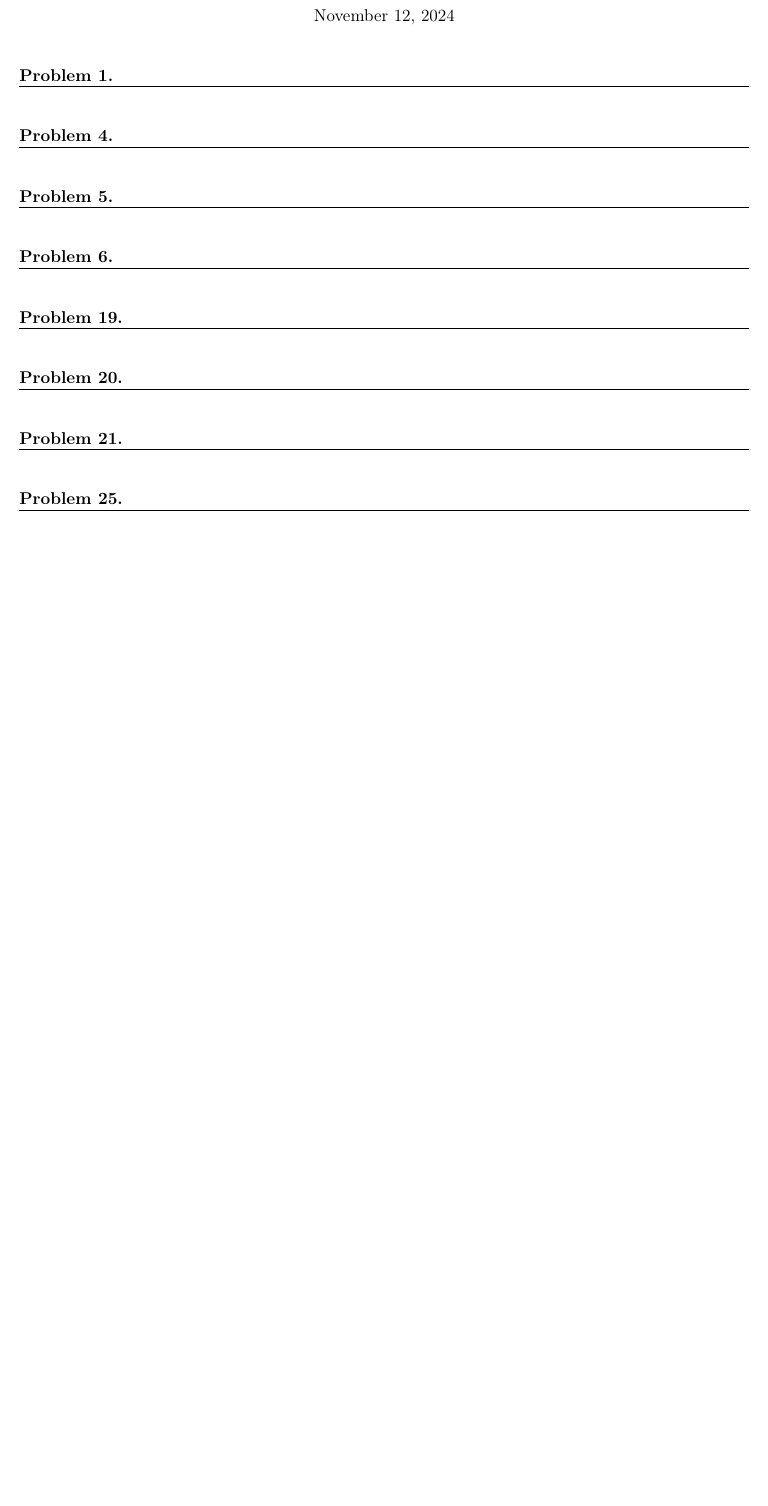
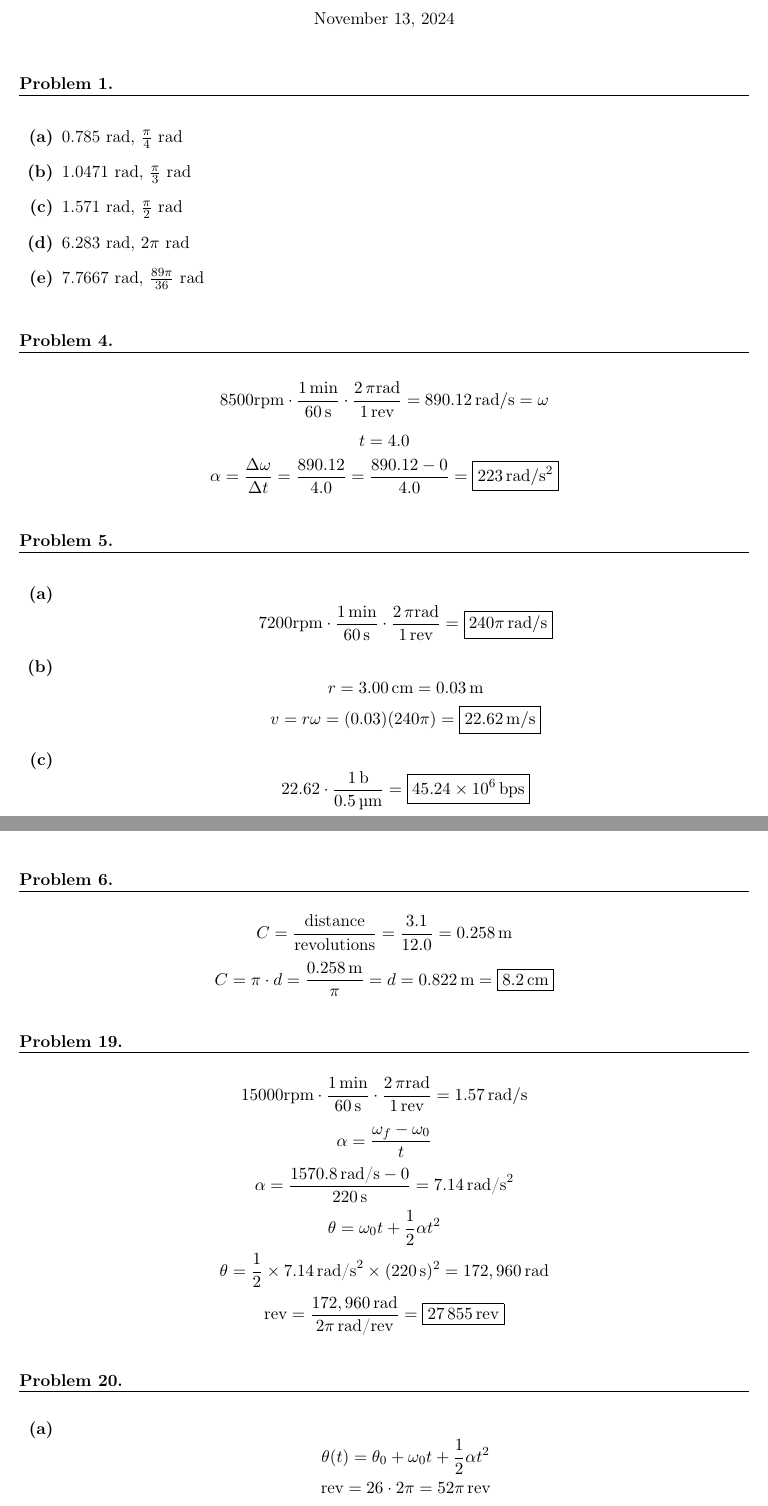
Before and after one commit to Tw1ZZLER/PHYS2311-Physics-1, a LaTeX problem sheet (hw/ch10/ch10.tex): part of page 1 of 2 before the commit and two parts of pages 1 and 2 of 4 after it, the two joined at a grey line, cut so that both start at the same text, the shorter picture padded with empty space. The pictures show the PDF file hw/ch10/ch10.pdf that the author committed with the source.

Commit message:
Up to problem 25

```diff
--- a/hw/ch10/ch10.tex
+++ b/hw/ch10/ch10.tex
@@ -24,22 +24,82 @@
 
 % Problem 1
 \question
+\begin{alphaparts}
+\questionpart
+0.785 rad, $\frac{\pi}{4}$ rad
+\questionpart
+1.0471 rad, $\frac{\pi}{3}$ rad
+\questionpart
+1.571 rad, $\frac{\pi}{2}$ rad
+\questionpart
+6.283 rad, $2\pi$ rad
+\questionpart
+7.7667 rad, $\frac{89\pi}{36}$ rad
+\end{alphaparts}
 
 
 % Problem 4
 \setcounter{questionCounter}{3}
 \question
-
+\[
+    8500 \unit{rpm} \cdot \frac{\qty{1}{min}}{\qty{60}{s}} \cdot \frac{\qty{2}{\pi rad}}{\qty{1}{rev}} = \qty{890.12}{rad /s} = \omega
+\]
+\[
+t = 4.0
+\]
+\[
+    \alpha = \frac{\Delta\omega}{\Delta t}=\frac{890.12}{4.0}=\frac{890.12-0}{4.0} = \boxed{\qty{223}{rad /s^2}}
+\]
 
 % Problem 5
 \question
+\begin{alphaparts}
+\questionpart
+\[
+    7200 \unit{rpm} \cdot \frac{\qty{1}{min}}{\qty{60}{s}} \cdot \frac{\qty{2}{\pi rad}}{\qty{1}{rev}} = \boxed{240\pi\, \unit{rad /s}}
+\]
+\questionpart
+\[
+r = \qty{3.00}{cm} = \qty{0.03}{m}
+\]
+\[
+    v= r \omega = (0.03)(240\pi) = \boxed{\qty{22.62}{m /s}}
+\]
+\questionpart
+\[
+    22.62 \cdot \frac{\qty{1}{b}}{\qty{0.5}{\micro\meter}}= \boxed{\qty{45.24e6}{bps}}
+\]
+
+
+
+\end{alphaparts}
 
 
 % Problem 6
 \question
+\[
+    C=\frac{\text{distance}}{\text{revolutions}}=\frac{3.1}{12.0}=\qty{.258}{m}
+\]
+\[
+C =\pi \cdot d = \frac{\qty{.258}{m}}{\pi}=d=\qty{0.822}{m}=\boxed{\qty{8.2}{cm}}
+\]
+
 
 
 % Problem 19
 \setcounter{questionCounter}{18}
 \question
-
+\[
+    15000 \unit{rpm} \cdot \frac{\qty{1}{min}}{\qty{60}{s}} \cdot \frac{\qty{2}{\pi rad}}{\qty{1}{rev}} = 1.57\, \unit{rad /s}
+\]
+\[
+\alpha = \frac{\omega_f - \omega_0}{t}
+\]
+\[
+\alpha = \frac{1570.8 \, \text{rad/s} - 0}{220 \, \text{s}} = 7.14 \, \text{rad/s}^2
+\]
+\[
+\theta = \omega_0 t + \frac{1}{2} \alpha t^2
+\]
+\[
+\theta = \frac{1}{2} \times 7.14 \, \text{rad/s}^2 \times (220 \, \text{s})^2= 172,960 \, \text{rad}
@@ -49,0 +123,21 @@
+52\pi=\frac{1}{2} \alpha (60)^2
+\]
+\[
+    \alpha = \frac{(52\pi)(2)}{60^2}=\boxed{\qty{0.0909}{rad /s^2}}
+\]
+
+\questionpart
+\[
+\omega_f = \omega_0 + \alpha t
+\]
+\[
+\omega_f = 0 + (0.0909 \, \text{rad/s}^2)(60 \, \text{s})
+\]
+\[
+\omega_f = 5.454 \, \text{rad/s}
+\]
+\[
+\omega_f = 5.454 \, \text{rad/s} \times \frac{60 \, \text{s}}{2\pi \, \text{rad}}
+\]
+\[
+    \omega_f \approx \boxed{52.0 \, \text{rpm}}
@@ -52,0 +158 @@
+\omega_f^2 = \omega_0^2 + 2\alpha\theta
@@ -52,0 +174,10 @@
+\omega_f = \omega_0 + \alpha t
+\]
+\[
+ 0= 81.68 \, \text{rad/s} + (-0.42 \, \text{rad/s}^2) t
+\]
+\[
+t = \frac{81.68 \, \text{rad/s}}{0.42 \, \text{rad/s}^2}
+\]
+\[
+    t \approx \boxed{192.3 \, \text{s}}
@@ -57,0 +201 @@
+ \alpha = -26.0 + 19.2t^2
@@ -58,4 +210,19 @@
+\questionpart
+\[
+    \omega_{avg} = \frac{\Delta \theta}{\Delta t} = \frac{\theta(3.0)-\theta(2.0)}{3.0-2.0}
+    \]\[
+    =\frac{(9.5 (3.0) - 13.0 (3.0)^2 + 1.6 (3.0)^4)-(9.5 (2.0) - 13.0 (2.0)^2 + 1.6 (2.0)^4)}{1.0}=\boxed{\qty{48.5}{rad /s}}
+\]
+\questionpart
+\[
+    \alpha_{avg}= \frac{\Delta \omega}{\Delta t}=\frac{\omega(3.0)-\omega(2.0)}{3.0-2.0}
+\]
+\[
+    =\frac{(9.5 - 26.0(3.0) + 6.4 (3.0)^3)-(9.5 - 26.0 (2.0) + 6.4 (2.0)^3)}{1.0} = \boxed{\qty{95.6}{rad /s^2}}
+\]
 
+
+\end{alphaparts}
 
 % Problem 28
 \setcounter{questionCounter}{27}
```
Also changed, not shown: hw/ch10/ch10.pdf, hw/ch10/ch10.tex (59 more changed lines).
